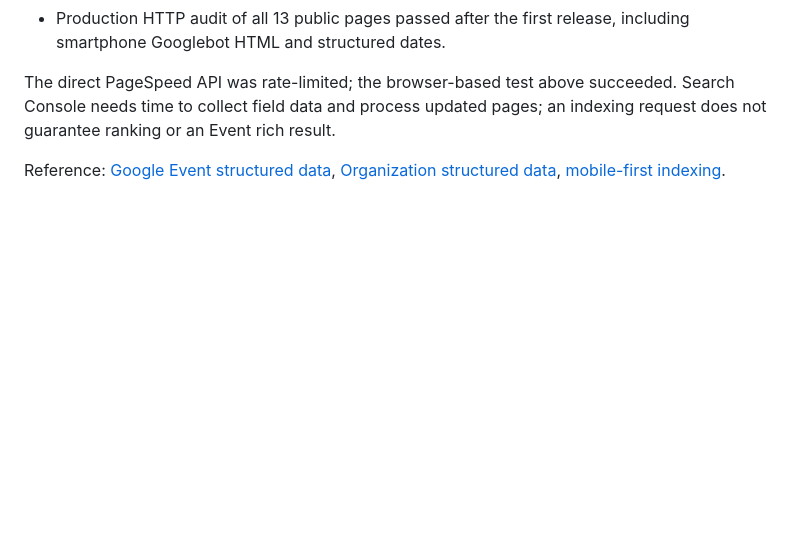
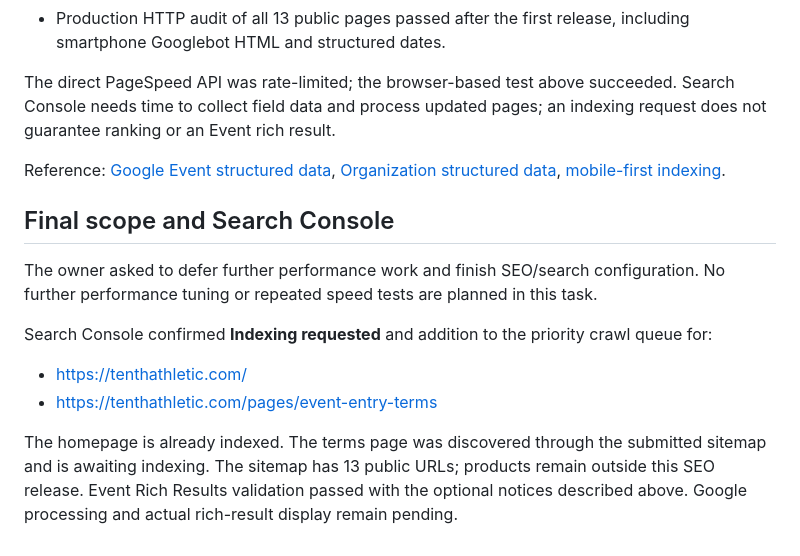
Before and after one commit to Poi23333/tenth-athletic, a Markdown page: docs/seo-event-launch-status.md, the part around the change. GitHub-like rendering; blank space fills up the shorter version.

Commit message:
docs: record SEO verification and crawl requests [skip ci]

```diff
--- a/docs/seo-event-launch-status.md
+++ b/docs/seo-event-launch-status.md
@@ -32,3 +32,15 @@ Scope: keep the event on the homepage; defer product SEO and Product structured
 The direct PageSpeed API was rate-limited; the browser-based test above succeeded. Search Console needs time to collect field data and process updated pages; an indexing request does not guarantee ranking or an Event rich result.
 
 Reference: [Google Event structured data](https://developers.google.com/search/docs/appearance/structured-data/event), [Organization structured data](https://developers.google.com/search/docs/appearance/structured-data/organization), [mobile-first indexing](https://developers.google.com/search/docs/crawling-indexing/mobile/mobile-sites-mobile-first-indexing).
+
+
+## Final scope and Search Console
+
+The owner asked to defer further performance work and finish SEO/search configuration. No further performance tuning or repeated speed tests are planned in this task.
+
+Search Console confirmed **Indexing requested** and addition to the priority crawl queue for:
+
+- https://tenthathletic.com/
+- https://tenthathletic.com/pages/event-entry-terms
+
+The homepage is already indexed. The terms page was discovered through the submitted sitemap and is awaiting indexing. The sitemap has 13 public URLs; products remain outside this SEO release. Event Rich Results validation passed with the optional notices described above. Google processing and actual rich-result display remain pending.
```
